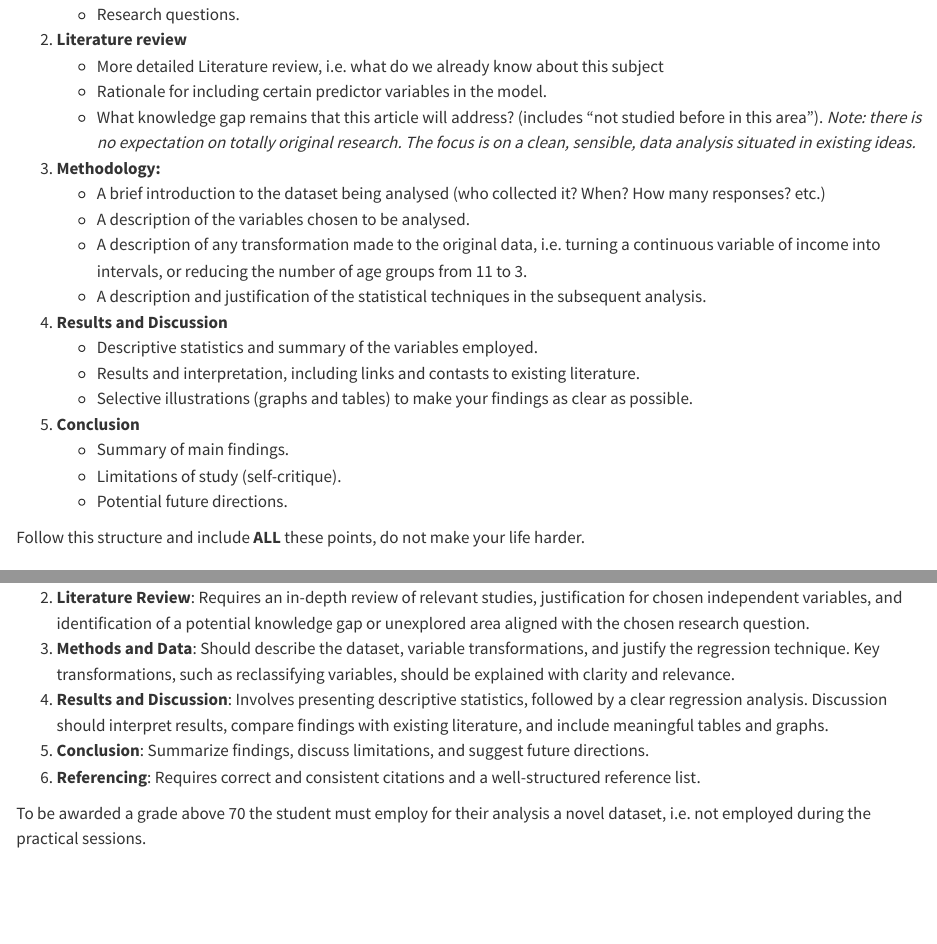
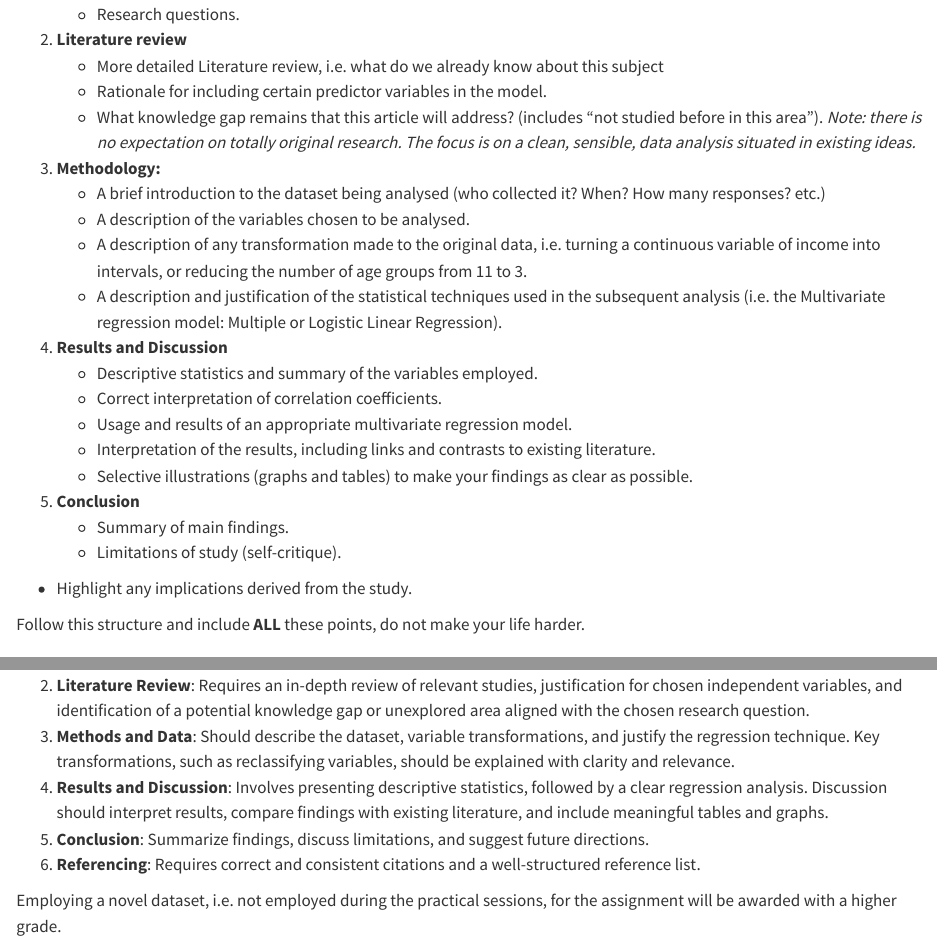
Before and after one commit to sgeabram/stats, a Quarto document (general/assessment.qmd): the page in a window 1100 px wide, from 540 px down, and a second part further down, joined at a grey line. Rendered offline with R 4.5, knitr and Pandoc in place of Quarto, with nearby package versions.

Commit message:
Update assessment.qmd

```diff
--- a/general/assessment.qmd
+++ b/general/assessment.qmd
@@ -26,15 +26,18 @@ The assignment **Data Exploration and Analysis** consists of writing a research
 	- A brief introduction to the dataset being analysed (who collected it? When? How many responses? etc.)
 	- A description of the variables chosen to be analysed.
 	- A description of any transformation made to the original data, i.e. turning a continuous variable of income into intervals, or reducing the number of age groups from 11 to 3.
-	- A description and justification of the statistical techniques in the subsequent analysis.
+	- A description and justification of the statistical techniques used in the subsequent analysis (i.e. the Multivariate regression model: Multiple or Logistic Linear Regression).
 4. **Results and Discussion**
 	- Descriptive statistics and summary of the variables employed.
-	- Results and interpretation, including links and contasts to existing literature.
+	-	Correct interpretation of correlation coefficients.
+	-	Usage and results of an appropriate multivariate regression model.
+	- Interpretation of the results, including links and contrasts to existing literature.
 	- Selective illustrations (graphs and tables) to make your findings as clear as possible.
 5. **Conclusion**
 	- Summary of main findings.
 	- Limitations of study (self-critique).
-	- Potential future directions.
+  -	Highlight any implications derived from the study.
+
 
 Follow this structure and include **ALL** these points, do not make your life harder.
 
@@ -97,4 +100,4 @@ In summary:
 5. **Conclusion**: Summarize findings, discuss limitations, and suggest future directions.
 6. **Referencing**: Requires correct and consistent citations and a well-structured reference list.
 
-To be awarded a grade above 70 the student must employ for their analysis a novel dataset, i.e. not employed during the practical sessions.
+Employing a novel dataset, i.e. not employed during the practical sessions, for the assignment will be awarded with a higher grade.
```
Also changed, not shown: general/assessment.qmd (6 more changed lines).
